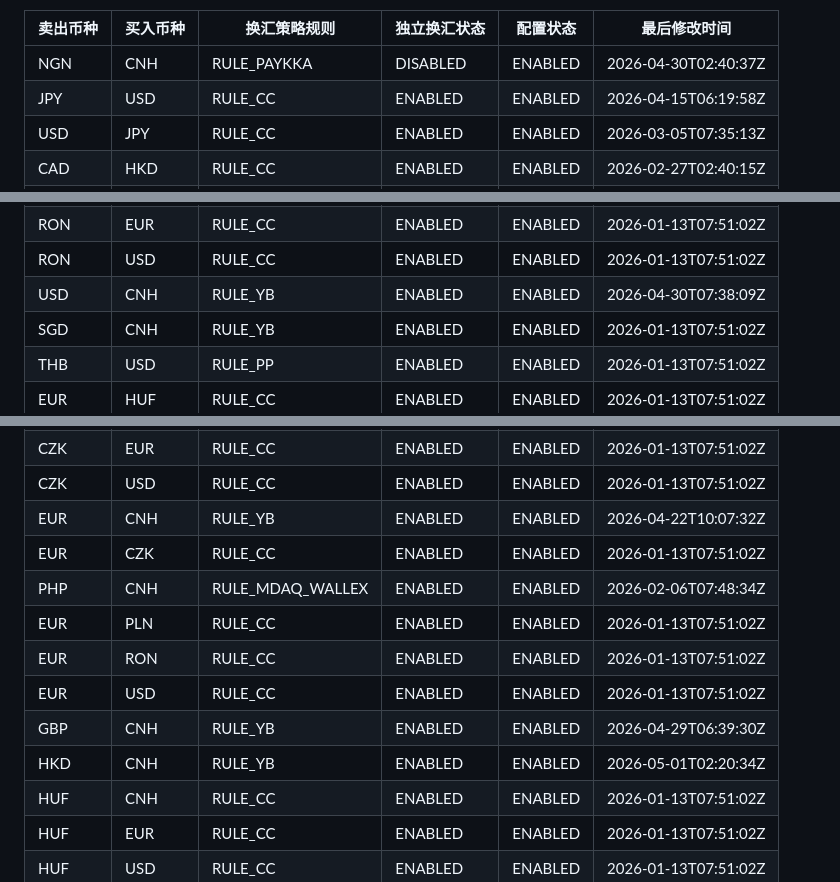
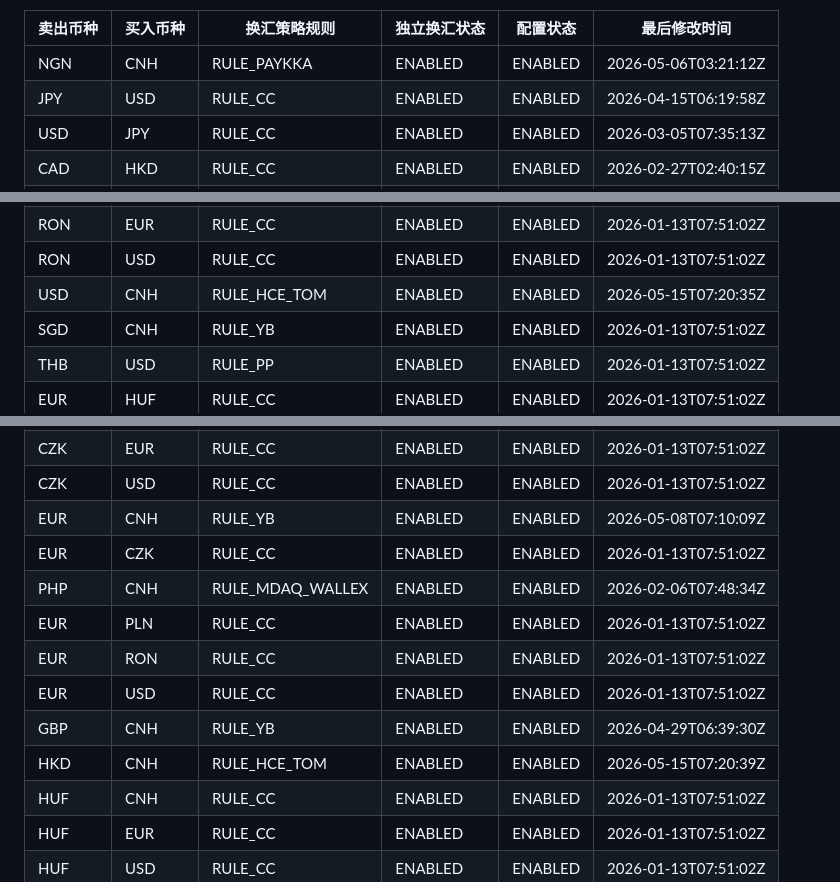
Before and after one commit to 13058199807zk-oss/paykka-control, a Markdown page: fx_rule_config.md, 3 parts joined by grey strips. GitHub-like rendering.

Commit message:
飞书机器人自动同步 2026-05-15 15:20:55

```diff
--- a/fx_rule_config.md
+++ b/fx_rule_config.md
@@ -4,7 +4,7 @@
 
 | 卖出币种 | 买入币种 | 换汇策略规则 | 独立换汇状态 | 配置状态 | 最后修改时间 |
 |----------|----------|--------------|--------------|----------|--------------|
-| NGN | CNH | RULE_PAYKKA | DISABLED | ENABLED | 2026-04-30T02:40:37Z |
+| NGN | CNH | RULE_PAYKKA | ENABLED | ENABLED | 2026-05-06T03:21:12Z |
 | JPY | USD | RULE_CC | ENABLED | ENABLED | 2026-04-15T06:19:58Z |
 | USD | JPY | RULE_CC | ENABLED | ENABLED | 2026-03-05T07:35:13Z |
 | CAD | HKD | RULE_CC | ENABLED | ENABLED | 2026-02-27T02:40:15Z |
@@ -45,7 +45,7 @@
 | RON | CNH | RULE_CC | ENABLED | ENABLED | 2026-01-13T07:51:02Z |
 | RON | EUR | RULE_CC | ENABLED | ENABLED | 2026-01-13T07:51:02Z |
 | RON | USD | RULE_CC | ENABLED | ENABLED | 2026-01-13T07:51:02Z |
-| USD | CNH | RULE_YB | ENABLED | ENABLED | 2026-04-30T07:38:09Z |
+| USD | CNH | RULE_HCE_TOM | ENABLED | ENABLED | 2026-05-15T07:20:35Z |
 | SGD | CNH | RULE_YB | ENABLED | ENABLED | 2026-01-13T07:51:02Z |
 | THB | USD | RULE_PP | ENABLED | ENABLED | 2026-01-13T07:51:02Z |
 | EUR | HUF | RULE_CC | ENABLED | ENABLED | 2026-01-13T07:51:02Z |
@@ -61,14 +61,14 @@
 | CZK | CNH | RULE_CC | ENABLED | ENABLED | 2026-01-13T07:51:02Z |
 | CZK | EUR | RULE_CC | ENABLED | ENABLED | 2026-01-13T07:51:02Z |
 | CZK | USD | RULE_CC | ENABLED | ENABLED | 2026-01-13T07:51:02Z |
-| EUR | CNH | RULE_YB | ENABLED | ENABLED | 2026-04-22T10:07:32Z |
+| EUR | CNH | RULE_YB | ENABLED | ENABLED | 2026-05-08T07:10:09Z |
 | EUR | CZK | RULE_CC | ENABLED | ENABLED | 2026-01-13T07:51:02Z |
 | PHP | CNH | RULE_MDAQ_WALLEX | ENABLED | ENABLED | 2026-02-06T07:48:34Z |
 | EUR | PLN | RULE_CC | ENABLED | ENABLED | 2026-01-13T07:51:02Z |
 | EUR | RON | RULE_CC | ENABLED | ENABLED | 2026-01-13T07:51:02Z |
 | EUR | USD | RULE_CC | ENABLED | ENABLED | 2026-01-13T07:51:02Z |
 | GBP | CNH | RULE_YB | ENABLED | ENABLED | 2026-04-29T06:39:30Z |
-| HKD | CNH | RULE_YB | ENABLED | ENABLED | 2026-05-01T02:20:34Z |
+| HKD | CNH | RULE_HCE_TOM | ENABLED | ENABLED | 2026-05-15T07:20:39Z |
 | HUF | CNH | RULE_CC | ENABLED | ENABLED | 2026-01-13T07:51:02Z |
 | HUF | EUR | RULE_CC | ENABLED | ENABLED | 2026-01-13T07:51:02Z |
 | HUF | USD | RULE_CC | ENABLED | ENABLED | 2026-01-13T07:51:02Z |
```
Also changed, not shown: other parts of fx_rule_config.md (+1 -1 lines).
